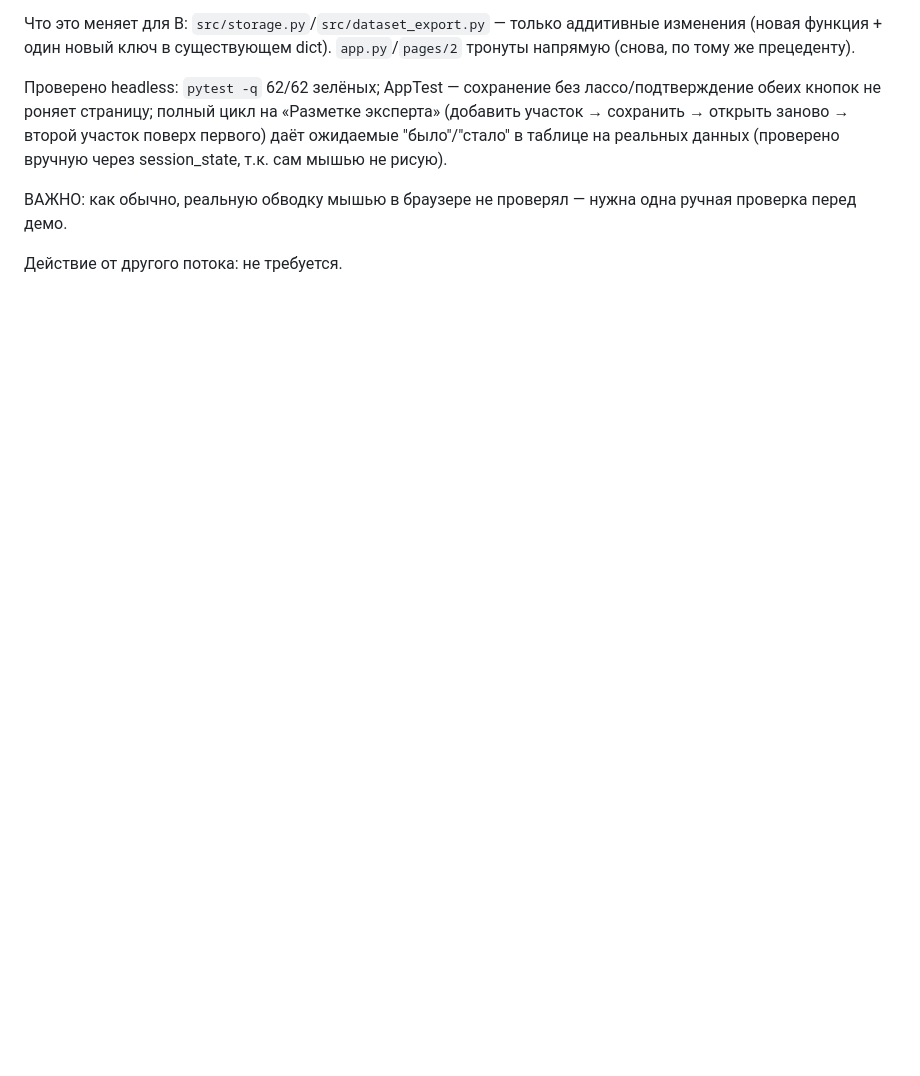
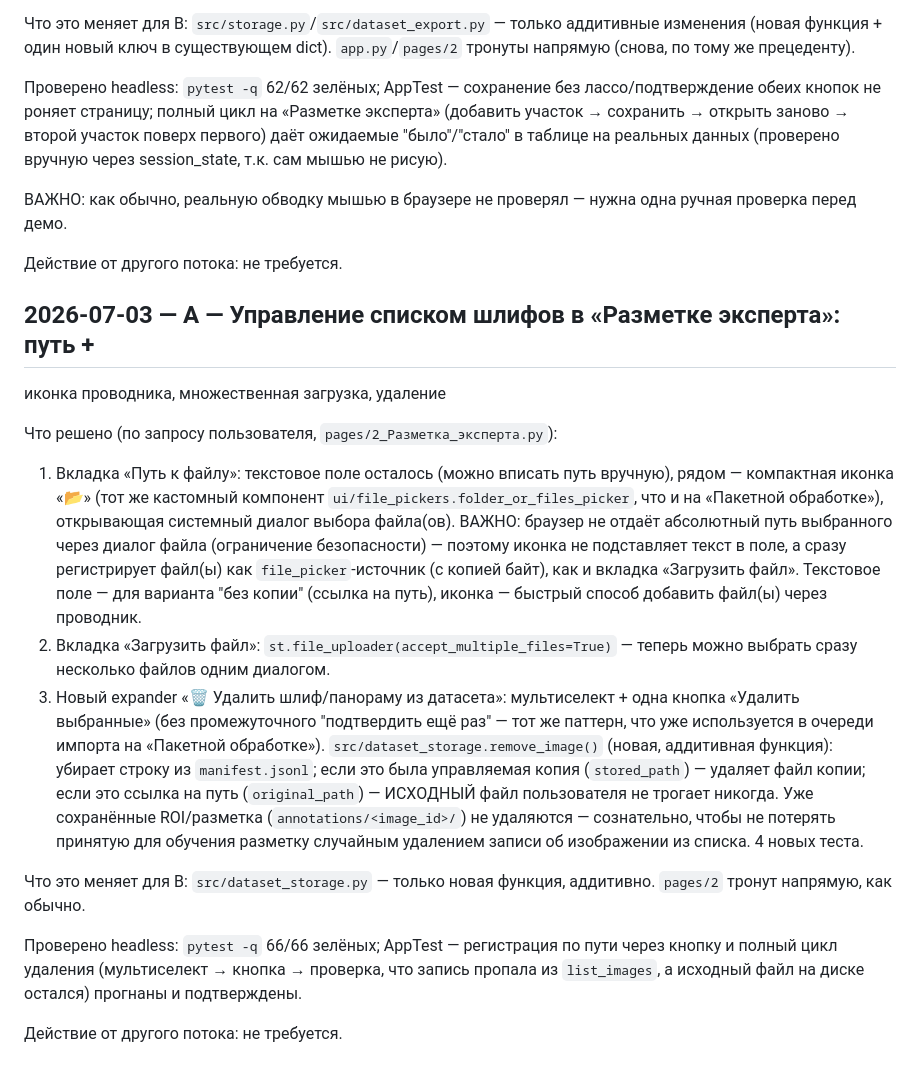
Before and after one commit to anastasiia1o/hackaton_web, a Markdown page: docs/coordination/HANDOFF.md, the part around the change. Rendered like a GitHub page; blank space fills up the shorter version.

Commit message:
docs: record labeling-page dataset management changes

```diff
--- a/docs/coordination/HANDOFF.md
+++ b/docs/coordination/HANDOFF.md
@@ -515,3 +515,40 @@ Streamlit, я на связи.
 одна ручная проверка перед демо.
 
 Действие от другого потока: не требуется.
+
+## 2026-07-03 — A — Управление списком шлифов в «Разметке эксперта»: путь +
+иконка проводника, множественная загрузка, удаление
+
+Что решено (по запросу пользователя, `pages/2_Разметка_эксперта.py`):
+
+1. Вкладка «Путь к файлу»: текстовое поле осталось (можно вписать путь
+   вручную), рядом — компактная иконка «📂» (тот же кастомный компонент
+   `ui/file_pickers.folder_or_files_picker`, что и на «Пакетной обработке»),
+   открывающая системный диалог выбора файла(ов). ВАЖНО: браузер не отдаёт
+   абсолютный путь выбранного через диалог файла (ограничение безопасности) —
+   поэтому иконка не подставляет текст в поле, а сразу регистрирует файл(ы)
+   как `file_picker`-источник (с копией байт), как и вкладка «Загрузить
+   файл». Текстовое поле — для варианта "без копии" (ссылка на путь),
+   иконка — быстрый способ добавить файл(ы) через проводник.
+2. Вкладка «Загрузить файл»: `st.file_uploader(accept_multiple_files=True)`
+   — теперь можно выбрать сразу несколько файлов одним диалогом.
+3. Новый expander «🗑️ Удалить шлиф/панораму из датасета»: мультиселект +
+   одна кнопка «Удалить выбранные» (без промежуточного "подтвердить ещё
+   раз" — тот же паттерн, что уже используется в очереди импорта на
+   «Пакетной обработке»). `src/dataset_storage.remove_image()` (новая,
+   аддитивная функция): убирает строку из `manifest.jsonl`; если это была
+   управляемая копия (`stored_path`) — удаляет файл копии; если это ссылка
+   на путь (`original_path`) — ИСХОДНЫЙ файл пользователя не трогает никогда.
+   Уже сохранённые ROI/разметка (`annotations/<image_id>/`) не удаляются —
+   сознательно, чтобы не потерять принятую для обучения разметку случайным
+   удалением записи об изображении из списка. 4 новых теста.
+
+Что это меняет для B: `src/dataset_storage.py` — только новая функция,
+аддитивно. `pages/2` тронут напрямую, как обычно.
+
+Проверено headless: `pytest -q` 66/66 зелёных; AppTest — регистрация по
+пути через кнопку и полный цикл удаления (мультиселект → кнопка → проверка,
+что запись пропала из `list_images`, а исходный файл на диске остался)
+прогнаны и подтверждены.
+
+Действие от другого потока: не требуется.
```
Also changed, not shown: docs/coordination/BOARD.md (+4 -0 lines).
